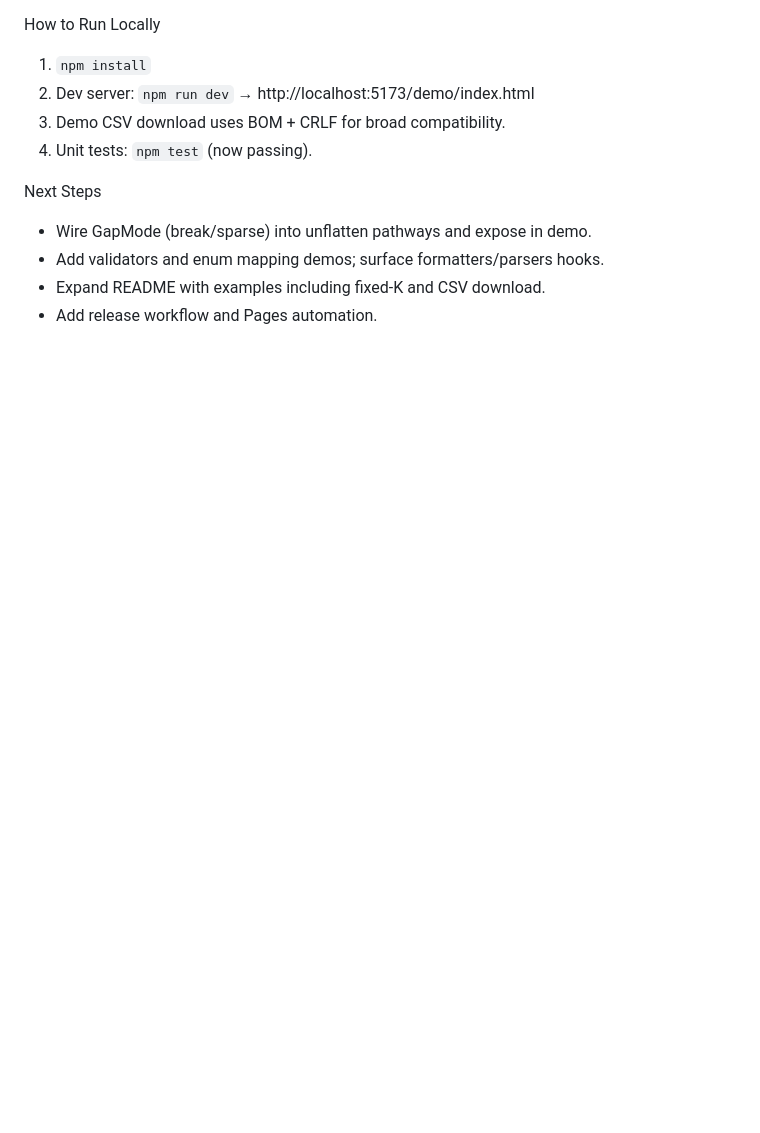
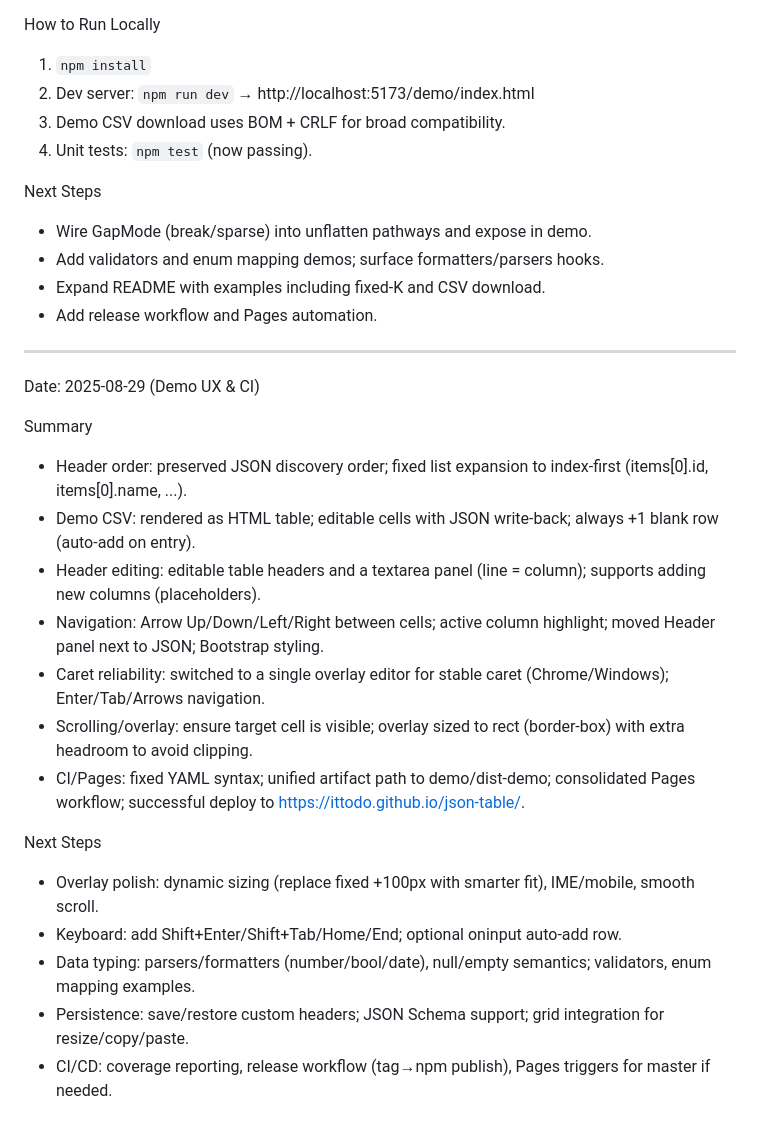
Before and after one commit to ittodo/json-table, a Markdown page: docs/WORKLOG.md, the part around the change. GitHub-like rendering; blank space fills up the shorter version.

Commit message:
docs(worklog): summarize demo UX overhaul (overlay editor, nav, header editing), CI/Pages fixes, and next steps

```diff
--- a/docs/WORKLOG.md
+++ b/docs/WORKLOG.md
@@ -99,3 +99,23 @@ Next Steps
 - Add validators and enum mapping demos; surface formatters/parsers hooks.
 - Expand README with examples including fixed-K and CSV download.
 - Add release workflow and Pages automation.
+
+---
+
+Date: 2025-08-29 (Demo UX & CI)
+
+Summary
+- Header order: preserved JSON discovery order; fixed list expansion to index-first (items[0].id, items[0].name, ...).
+- Demo CSV: rendered as HTML table; editable cells with JSON write‑back; always +1 blank row (auto-add on entry).
+- Header editing: editable table headers and a textarea panel (line = column); supports adding new columns (placeholders).
+- Navigation: Arrow Up/Down/Left/Right between cells; active column highlight; moved Header panel next to JSON; Bootstrap styling.
+- Caret reliability: switched to a single overlay <input> editor for stable caret (Chrome/Windows); Enter/Tab/Arrows navigation.
+- Scrolling/overlay: ensure target cell is visible; overlay sized to rect (border-box) with extra headroom to avoid clipping.
+- CI/Pages: fixed YAML syntax; unified artifact path to demo/dist-demo; consolidated Pages workflow; successful deploy to https://ittodo.github.io/json-table/.
+
+Next Steps
+- Overlay polish: dynamic sizing (replace fixed +100px with smarter fit), IME/mobile, smooth scroll.
+- Keyboard: add Shift+Enter/Shift+Tab/Home/End; optional oninput auto-add row.
+- Data typing: parsers/formatters (number/bool/date), null/empty semantics; validators, enum mapping examples.
+- Persistence: save/restore custom headers; JSON Schema support; grid integration for resize/copy/paste.
+- CI/CD: coverage reporting, release workflow (tag→npm publish), Pages triggers for master if needed.
```
